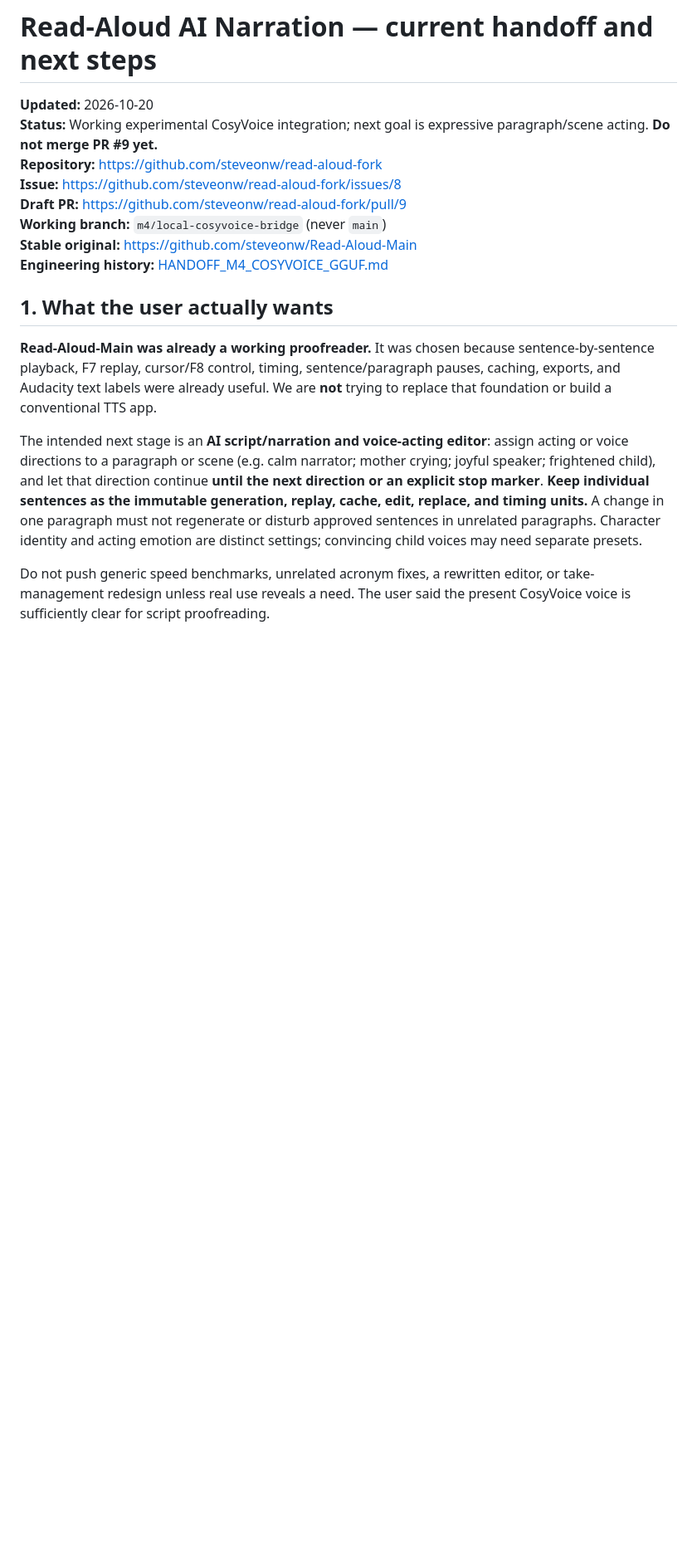
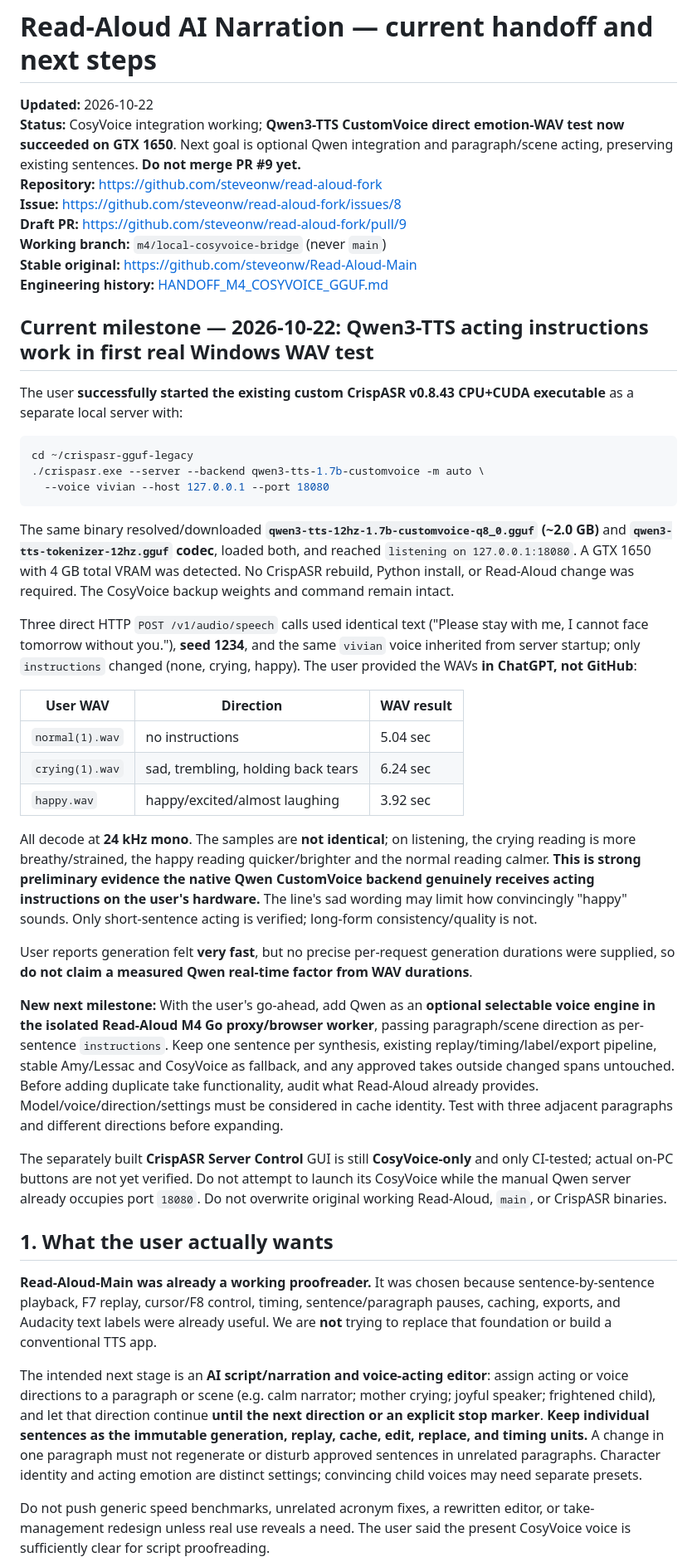
Before and after one commit to steveonw/read-aloud-fork, a Markdown page: docs/HANDOFF_NEXT_SESSION.md, the part around one of its changes. Shown at 83% size. Rendered like a GitHub page; blank space fills up the shorter version.

Commit message:
docs(m4): record successful Qwen CustomVoice WAV emotion test on GTX 1650

````diff
--- a/docs/HANDOFF_NEXT_SESSION.md
+++ b/docs/HANDOFF_NEXT_SESSION.md
@@ -1,13 +1,42 @@
 # Read-Aloud AI Narration — current handoff and next steps
 
-**Updated:** 2026-10-20
-**Status:** Working experimental CosyVoice integration; next goal is expressive paragraph/scene acting. **Do not merge PR #9 yet.**
+**Updated:** 2026-10-22
+**Status:** CosyVoice integration working; **Qwen3-TTS CustomVoice direct emotion-WAV test now succeeded on GTX 1650**. Next goal is optional Qwen integration and paragraph/scene acting, preserving existing sentences. **Do not merge PR #9 yet.**
 **Repository:** https://github.com/steveonw/read-aloud-fork
 **Issue:** https://github.com/steveonw/read-aloud-fork/issues/8
 **Draft PR:** https://github.com/steveonw/read-aloud-fork/pull/9
 **Working branch:** `m4/local-cosyvoice-bridge` (never `main`)
 **Stable original:** https://github.com/steveonw/Read-Aloud-Main
 **Engineering history:** [HANDOFF_M4_COSYVOICE_GGUF.md](HANDOFF_M4_COSYVOICE_GGUF.md)
+
+## Current milestone — 2026-10-22: Qwen3-TTS acting instructions work in first real Windows WAV test
+
+The user **successfully started the existing custom CrispASR v0.8.43 CPU+CUDA executable** as a separate local server with:
+
+```bash
+cd ~/crispasr-gguf-legacy
+./crispasr.exe --server --backend qwen3-tts-1.7b-customvoice -m auto \
+  --voice vivian --host 127.0.0.1 --port 18080
+```
+
+The same binary resolved/downloaded **`qwen3-tts-12hz-1.7b-customvoice-q8_0.gguf` (~2.0 GB)** and **`qwen3-tts-tokenizer-12hz.gguf` codec**, loaded both, and reached `listening on 127.0.0.1:18080`. A GTX 1650 with 4 GB total VRAM was detected. No CrispASR rebuild, Python install, or Read-Aloud change was required. The CosyVoice backup weights and command remain intact.
+
+Three direct HTTP `POST /v1/audio/speech` calls used identical text ("Please stay with me, I cannot face tomorrow without you."), **seed 1234**, and the same `vivian` voice inherited from server startup; only `instructions` changed (none, crying, happy). The user provided the WAVs **in ChatGPT, not GitHub**:
+
+| User WAV | Direction | WAV result |
+| --- | --- | --- |
+| `normal(1).wav` | no instructions | 5.04 sec |
+| `crying(1).wav` | sad, trembling, holding back tears | 6.24 sec |
+| `happy.wav` | happy/excited/almost laughing | 3.92 sec |
+
+All decode at **24 kHz mono**. The samples are **not identical**; on listening, the crying reading is more breathy/strained, the happy reading quicker/brighter and the normal reading calmer. **This is strong preliminary evidence the native Qwen CustomVoice backend genuinely receives acting instructions on the user's hardware.** The line's sad wording may limit how convincingly "happy" sounds. Only short-sentence acting is verified; long-form consistency/quality is not.
+
+User reports generation felt **very fast**, but no precise per-request generation durations were supplied, so **do not claim a measured Qwen real-time factor from WAV durations**.
+
+**New next milestone:** With the user's go-ahead, add Qwen as an **optional selectable voice engine in the isolated Read-Aloud M4 Go proxy/browser worker**, passing paragraph/scene direction as per-sentence `instructions`. Keep one sentence per synthesis, existing replay/timing/label/export pipeline, stable Amy/Lessac and CosyVoice as fallback, and any approved takes outside changed spans untouched. Before adding duplicate take functionality, audit what Read-Aloud already provides. Model/voice/direction/settings must be considered in cache identity. Test with three adjacent paragraphs and different directions before expanding.
+
+The separately built **CrispASR Server Control** GUI is still **CosyVoice-only** and only CI-tested; actual on-PC buttons are not yet verified. Do not attempt to launch its CosyVoice while the manual Qwen server already occupies port `18080`. Do not overwrite original working Read-Aloud, `main`, or CrispASR binaries.
+
 
 ## 1. What the user actually wants
 
````
Also changed, not shown: other parts of docs/HANDOFF_NEXT_SESSION.md (+4 -4 lines).
